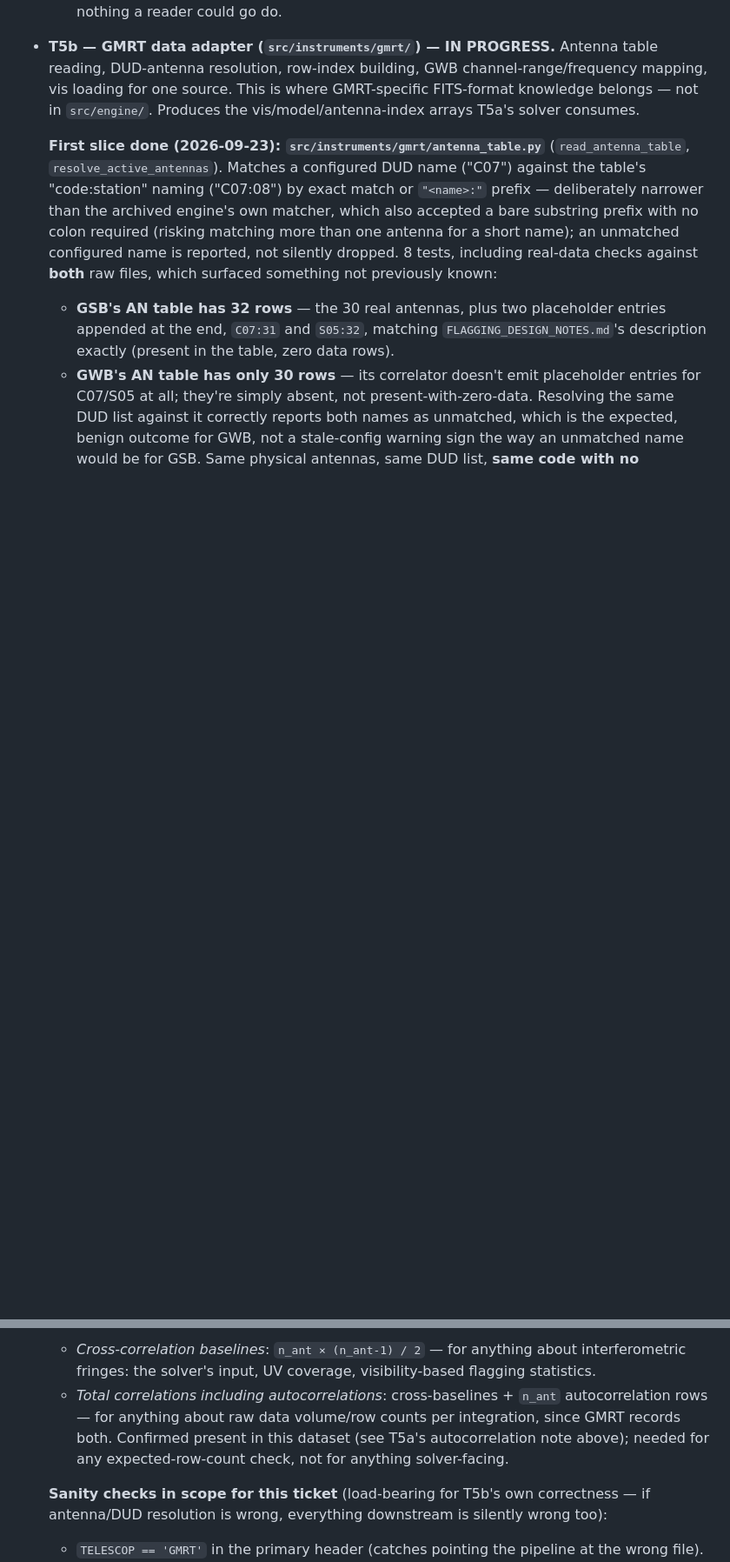
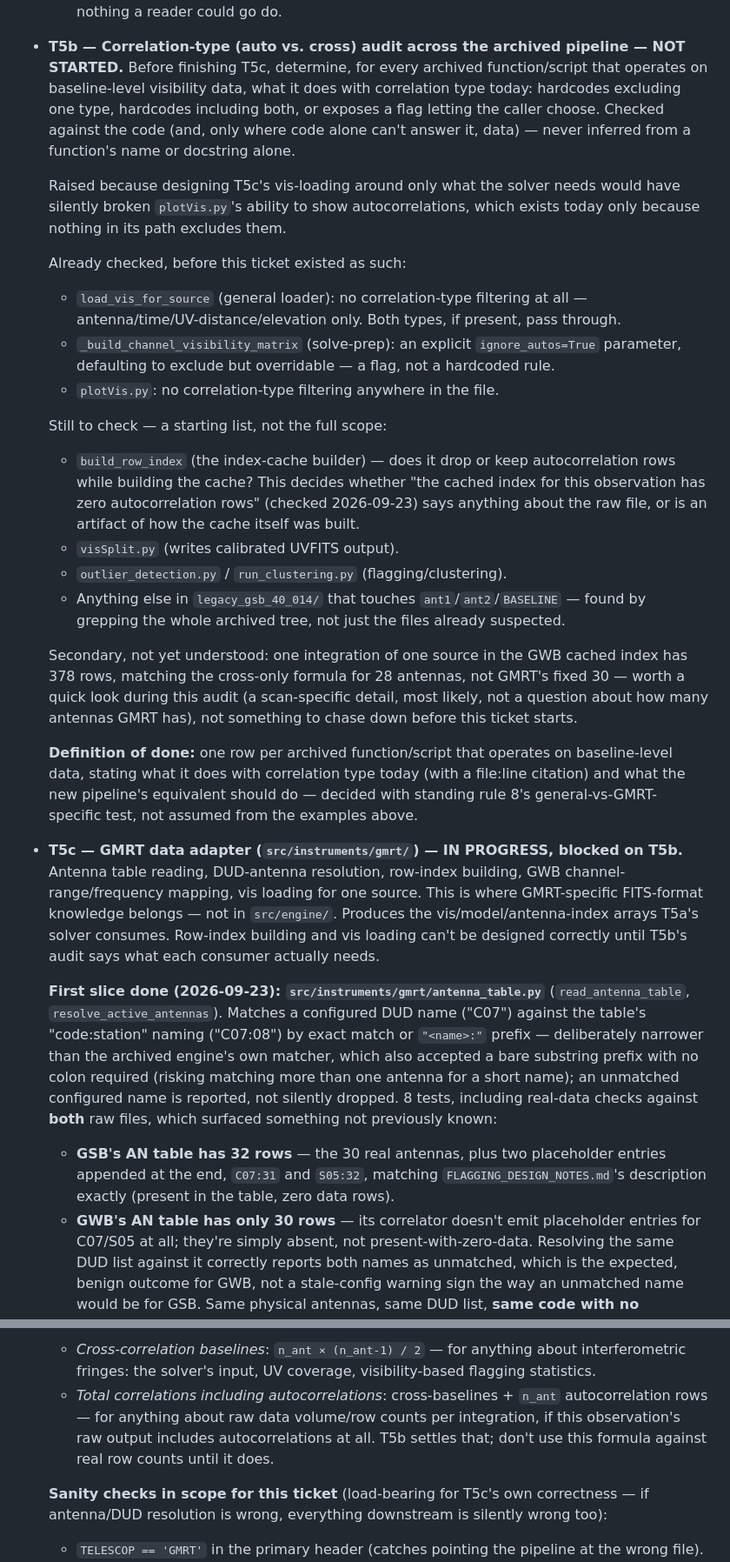
Before and after one commit to wasimraja81/gmrt_analysis, a Markdown page: docs/dev/GWB_PIPELINE_REFACTOR_PLAN.md, 2 parts joined by grey strips. Shown at 87% size. Rendered like a GitHub page; blank space fills up the shorter version.

```diff
--- a/docs/dev/GWB_PIPELINE_REFACTOR_PLAN.md
+++ b/docs/dev/GWB_PIPELINE_REFACTOR_PLAN.md
@@ -164,10 +193,50 @@ at that point).
   `bin/` script wires it into something runnable — adding one now would describe nothing
   a reader could go do.
-- **T5b — GMRT data adapter (`src/instruments/gmrt/`) — IN PROGRESS.** Antenna table
-  reading, DUD-antenna resolution, row-index building, GWB channel-range/frequency
-  mapping, vis loading for one source. This is where GMRT-specific FITS-format knowledge
-  belongs — not in `src/engine/`. Produces the vis/model/antenna-index arrays T5a's
-  solver consumes.
+- **T5b — Correlation-type (auto vs. cross) audit across the archived pipeline — NOT
+  STARTED.** Before finishing T5c, determine, for every archived function/script that
+  operates on baseline-level visibility data, what it does with correlation type today:
+  hardcodes excluding one type, hardcodes including both, or exposes a flag letting the
+  caller choose. Checked against the code (and, only where code alone can't answer it,
+  data) — never inferred from a function's name or docstring alone.
+
+  Raised because designing T5c's vis-loading around only what the solver needs would
+  have silently broken `plotVis.py`'s ability to show autocorrelations, which exists
+  today only because nothing in its path excludes them.
+
+  Already checked, before this ticket existed as such:
+  - `load_vis_for_source` (general loader): no correlation-type filtering at all —
+    antenna/time/UV-distance/elevation only. Both types, if present, pass through.
+  - `_build_channel_visibility_matrix` (solve-prep): an explicit `ignore_autos=True`
+    parameter, defaulting to exclude but overridable — a flag, not a hardcoded rule.
+  - `plotVis.py`: no correlation-type filtering anywhere in the file.
+
+  Still to check — a starting list, not the full scope:
+  - `build_row_index` (the index-cache builder) — does it drop or keep autocorrelation
+    rows while building the cache? This decides whether "the cached index for this
+    observation has zero autocorrelation rows" (checked 2026-09-23) says anything about
+    the raw file, or is an artifact of how the cache itself was built.
+  - `visSplit.py` (writes calibrated UVFITS output).
+  - `outlier_detection.py` / `run_clustering.py` (flagging/clustering).
+  - Anything else in `legacy_gsb_40_014/` that touches `ant1`/`ant2`/`BASELINE` —
+    found by grepping the whole archived tree, not just the files already suspected.
+
+  Secondary, not yet understood: one integration of one source in the GWB cached index
+  has 378 rows, matching the cross-only formula for 28 antennas, not GMRT's fixed 30 —
+  worth a quick look during this audit (a scan-specific detail, most likely, not a
+  question about how many antennas GMRT has), not something to chase down before this
+  ticket starts.
+
+  **Definition of done:** one row per archived function/script that operates on
+  baseline-level data, stating what it does with correlation type today (with a
+  file:line citation) and what the new pipeline's equivalent should do — decided with
+  standing rule 8's general-vs-GMRT-specific test, not assumed from the examples above.
+- **T5c — GMRT data adapter (`src/instruments/gmrt/`) — IN PROGRESS, blocked on T5b.**
+  Antenna table reading, DUD-antenna resolution, row-index building, GWB
+  channel-range/frequency mapping, vis loading for one source. This is where
+  GMRT-specific FITS-format knowledge belongs — not in `src/engine/`. Produces the
+  vis/model/antenna-index arrays T5a's solver consumes. Row-index building and vis
+  loading can't be designed correctly until T5b's audit says what each consumer actually
+  needs.
 
   **First slice done (2026-09-23): `src/instruments/gmrt/antenna_table.py`**
   (`read_antenna_table`, `resolve_active_antennas`). Matches a configured DUD name
@@ -205,11 +274,10 @@ at that point).
     statistics.
   - *Total correlations including autocorrelations*: cross-baselines + `n_ant`
     autocorrelation rows — for anything about raw data volume/row counts per
-    integration, since GMRT records both. Confirmed present in this dataset (see T5a's
-    autocorrelation note above); needed for any expected-row-count check, not for
-    anything solver-facing.
+    integration, if this observation's raw output includes autocorrelations at all.
+    T5b settles that; don't use this formula against real row counts until it does.
 
-  **Sanity checks in scope for this ticket** (load-bearing for T5b's own correctness —
+  **Sanity checks in scope for this ticket** (load-bearing for T5c's own correctness —
   if antenna/DUD resolution is wrong, everything downstream is silently wrong too):
   - `TELESCOP == 'GMRT'` in the primary header (catches pointing the pipeline at the
     wrong file).
```
Also changed, not shown: other parts of docs/dev/GWB_PIPELINE_REFACTOR_PLAN.md (+49 -20 lines).
